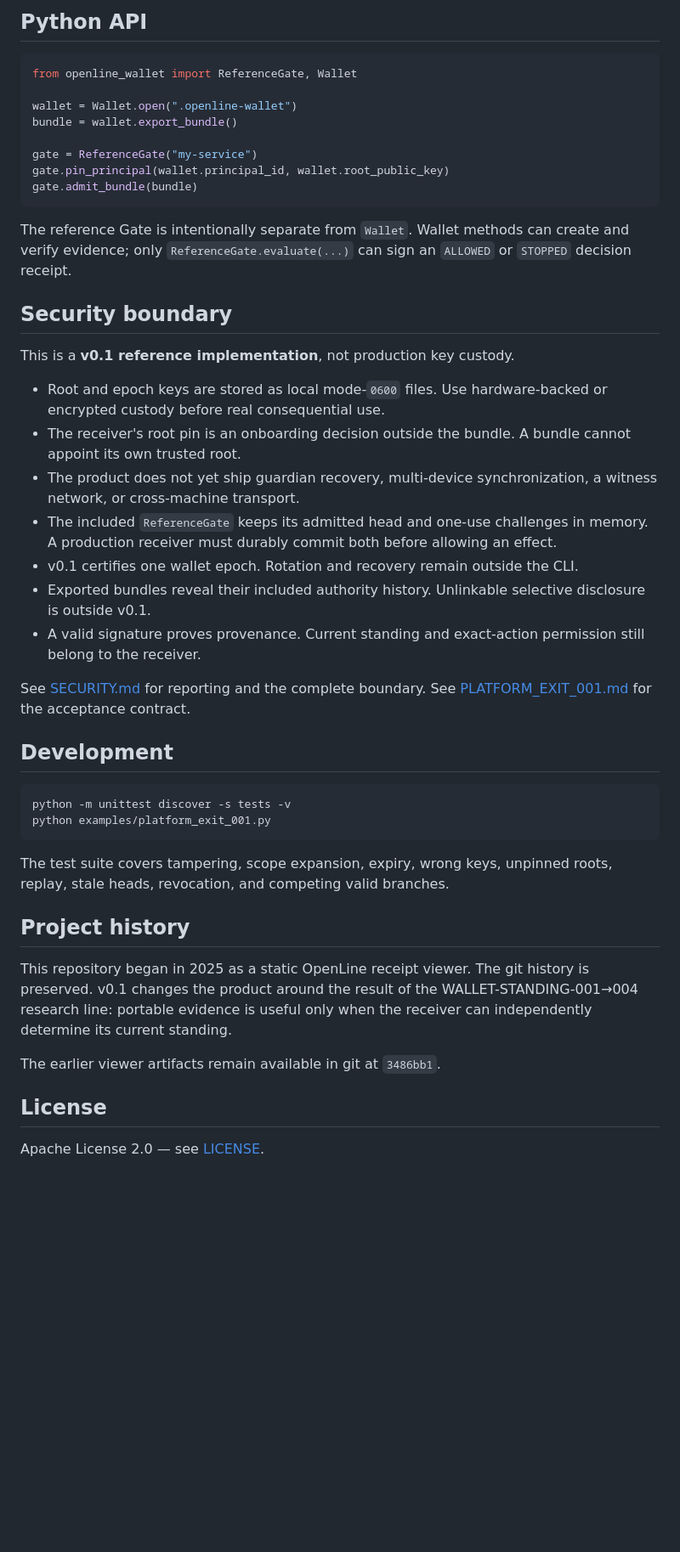
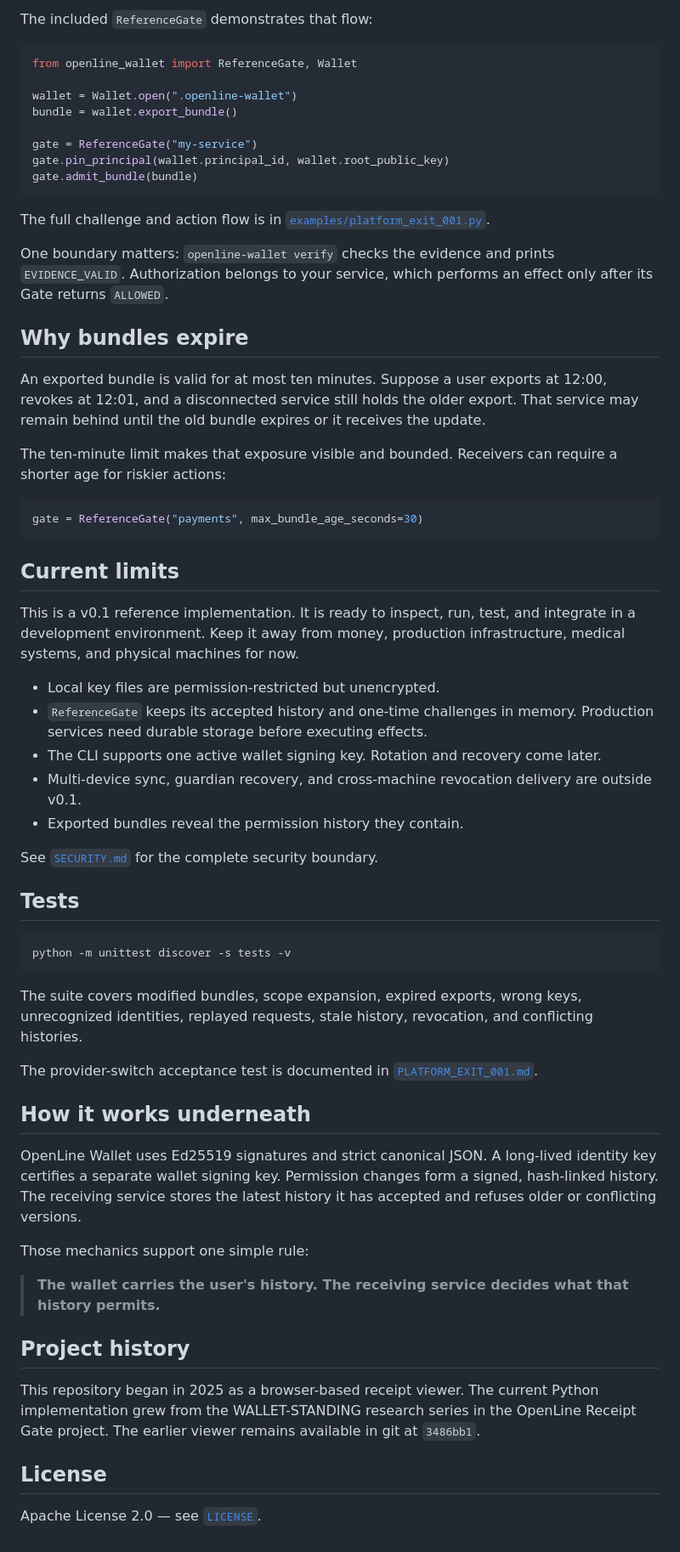
Before and after one commit to terryncew/openline-wallet, a Markdown page: README.md, the part around one of its changes. Shown at 85% size. GitHub-like rendering; blank space fills up the shorter version.

````diff
--- a/README.md
+++ b/README.md
@@ -79,5 +89,5 @@ Exports expire after at most **600 seconds**. That limit is intentional. A disco
 
-## Python API
+The included `ReferenceGate` demonstrates that flow:
 
 ```python
 from openline_wallet import ReferenceGate, Wallet
@@ -90,37 +100,54 @@ gate.pin_principal(wallet.principal_id, wallet.root_public_key)
 gate.admit_bundle(bundle)
 ```
 
-The reference Gate is intentionally separate from `Wallet`. Wallet methods can create and verify evidence; only `ReferenceGate.evaluate(...)` can sign an `ALLOWED` or `STOPPED` decision receipt.
+The full challenge and action flow is in [`examples/platform_exit_001.py`](examples/platform_exit_001.py).
 
-## Security boundary
+One boundary matters: `openline-wallet verify` checks the evidence and prints `EVIDENCE_VALID`. Authorization belongs to your service, which performs an effect only after its Gate returns `ALLOWED`.
 
-This is a **v0.1 reference implementation**, not production key custody.
+## Why bundles expire
 
-- Root and epoch keys are stored as local mode-`0600` files. Use hardware-backed or encrypted custody before real consequential use.
-- The receiver's root pin is an onboarding decision outside the bundle. A bundle cannot appoint its own trusted root.
-- The product does not yet ship guardian recovery, multi-device synchronization, a witness network, or cross-machine transport.
-- The included `ReferenceGate` keeps its admitted head and one-use challenges in memory. A production receiver must durably commit both before allowing an effect.
-- v0.1 certifies one wallet epoch. Rotation and recovery remain outside the CLI.
-- Exported bundles reveal their included authority history. Unlinkable selective disclosure is outside v0.1.
-- A valid signature proves provenance. Current standing and exact-action permission still belong to the receiver.
+An exported bundle is valid for at most ten minutes. Suppose a user exports at 12:00, revokes at 12:01, and a disconnected service still holds the older export. That service may remain behind until the old bundle expires or it receives the update.
 
-See [SECURITY.md](SECURITY.md) for reporting and the complete boundary. See [PLATFORM_EXIT_001.md](PLATFORM_EXIT_001.md) for the acceptance contract.
+The ten-minute limit makes that exposure visible and bounded. Receivers can require a shorter age for riskier actions:
 
-## Development
+```python
+gate = ReferenceGate("payments", max_bundle_age_seconds=30)
+```
+
+## Current limits
+
+This is a v0.1 reference implementation. It is ready to inspect, run, test, and integrate in a development environment. Keep it away from money, production infrastructure, medical systems, and physical machines for now.
+
+- Local key files are permission-restricted but unencrypted.
+- `ReferenceGate` keeps its accepted history and one-time challenges in memory. Production services need durable storage before executing effects.
+- The CLI supports one active wallet signing key. Rotation and recovery come later.
+- Multi-device sync, guardian recovery, and cross-machine revocation delivery are outside v0.1.
+- Exported bundles reveal the permission history they contain.
+
+See [`SECURITY.md`](SECURITY.md) for the complete security boundary.
+
+## Tests
 
 ```bash
 python -m unittest discover -s tests -v
-python examples/platform_exit_001.py
 ```
 
-The test suite covers tampering, scope expansion, expiry, wrong keys, unpinned roots, replay, stale heads, revocation, and competing valid branches.
+The suite covers modified bundles, scope expansion, expired exports, wrong keys, unrecognized identities, replayed requests, stale history, revocation, and conflicting histories.
+
+The provider-switch acceptance test is documented in [`PLATFORM_EXIT_001.md`](PLATFORM_EXIT_001.md).
+
+## How it works underneath
+
+OpenLine Wallet uses Ed25519 signatures and strict canonical JSON. A long-lived identity key certifies a separate wallet signing key. Permission changes form a signed, hash-linked history. The receiving service stores the latest history it has accepted and refuses older or conflicting versions.
+
+Those mechanics support one simple rule:
+
+> **The wallet carries the user's history. The receiving service decides what that history permits.**
 
 ## Project history
 
-This repository began in 2025 as a static OpenLine receipt viewer. The git history is preserved. v0.1 changes the product around the result of the WALLET-STANDING-001→004 research line: portable evidence is useful only when the receiver can independently determine its current standing.
-
-The earlier viewer artifacts remain available in git at `3486bb1`.
+This repository began in 2025 as a browser-based receipt viewer. The current Python implementation grew from the WALLET-STANDING research series in the OpenLine Receipt Gate project. The earlier viewer remains available in git at `3486bb1`.
 
 ## License
 
-Apache License 2.0 — see [LICENSE](LICENSE).
+Apache License 2.0 — see [`LICENSE`](LICENSE).
````
Also changed, not shown: other parts of README.md (+34 -24 lines).
